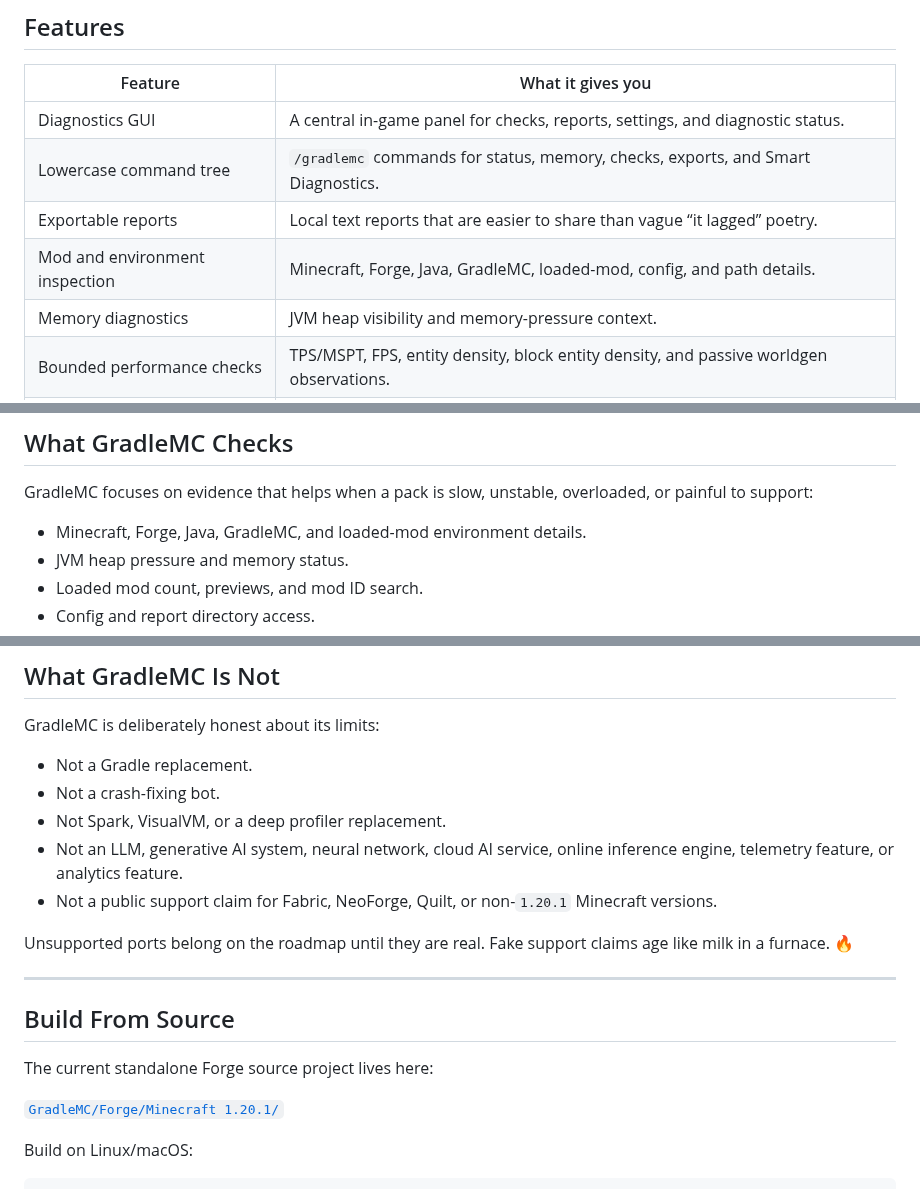
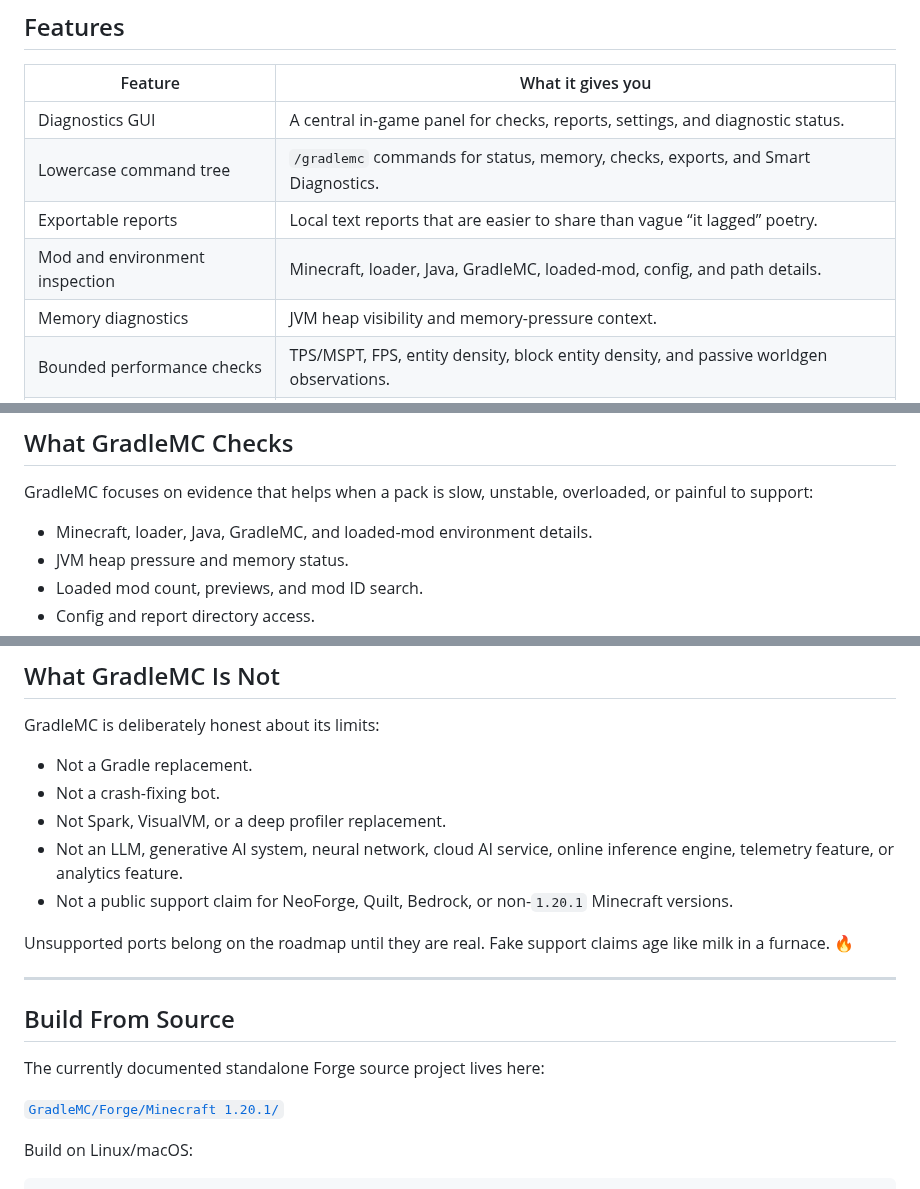
Before and after one commit to SoumyajitXD/GradleMC, a Markdown page: README.md, 3 parts joined by grey strips. Drawn GitHub-style.

```diff
--- a/README.md
+++ b/README.md
@@ -105,7 +97,7 @@ Minecraft commands are lowercase. `/GradleMC` is not cute; it is just wrong.
 | Diagnostics GUI | A central in-game panel for checks, reports, settings, and diagnostic status. |
 | Lowercase command tree | `/gradlemc` commands for status, memory, checks, exports, and Smart Diagnostics. |
 | Exportable reports | Local text reports that are easier to share than vague “it lagged” poetry. |
-| Mod and environment inspection | Minecraft, Forge, Java, GradleMC, loaded-mod, config, and path details. |
+| Mod and environment inspection | Minecraft, loader, Java, GradleMC, loaded-mod, config, and path details. |
 | Memory diagnostics | JVM heap visibility and memory-pressure context. |
 | Bounded performance checks | TPS/MSPT, FPS, entity density, block entity density, and passive worldgen observations. |
 | Local profiler foundation | Bounded tick, CPU-lite, memory-lite, and combined summaries with TXT/JSON output. |
@@ -119,7 +111,7 @@ Minecraft commands are lowercase. `/GradleMC` is not cute; it is just wrong.
 
 GradleMC focuses on evidence that helps when a pack is slow, unstable, overloaded, or painful to support:
 
-- Minecraft, Forge, Java, GradleMC, and loaded-mod environment details.
+- Minecraft, loader, Java, GradleMC, and loaded-mod environment details.
 - JVM heap pressure and memory status.
 - Loaded mod count, previews, and mod ID search.
 - Config and report directory access.
@@ -198,7 +180,7 @@ GradleMC is deliberately honest about its limits:
 - Not a crash-fixing bot.
 - Not Spark, VisualVM, or a deep profiler replacement.
 - Not an LLM, generative AI system, neural network, cloud AI service, online inference engine, telemetry feature, or analytics feature.
-- Not a public support claim for Fabric, NeoForge, Quilt, or non-`1.20.1` Minecraft versions.
+- Not a public support claim for NeoForge, Quilt, Bedrock, or non-`1.20.1` Minecraft versions.
 
 Unsupported ports belong on the roadmap until they are real. Fake support claims age like milk in a furnace. 🔥
 
@@ -206,7 +188,7 @@ Unsupported ports belong on the roadmap until they are real. Fake support claims
 
 ## Build From Source
 
-The current standalone Forge source project lives here:
+The currently documented standalone Forge source project lives here:
 
 [`GradleMC/Forge/Minecraft 1.20.1/`](GradleMC/Forge/Minecraft%201.20.1/)
 
```
Also changed, not shown: other parts of README.md (+17 -35 lines).
